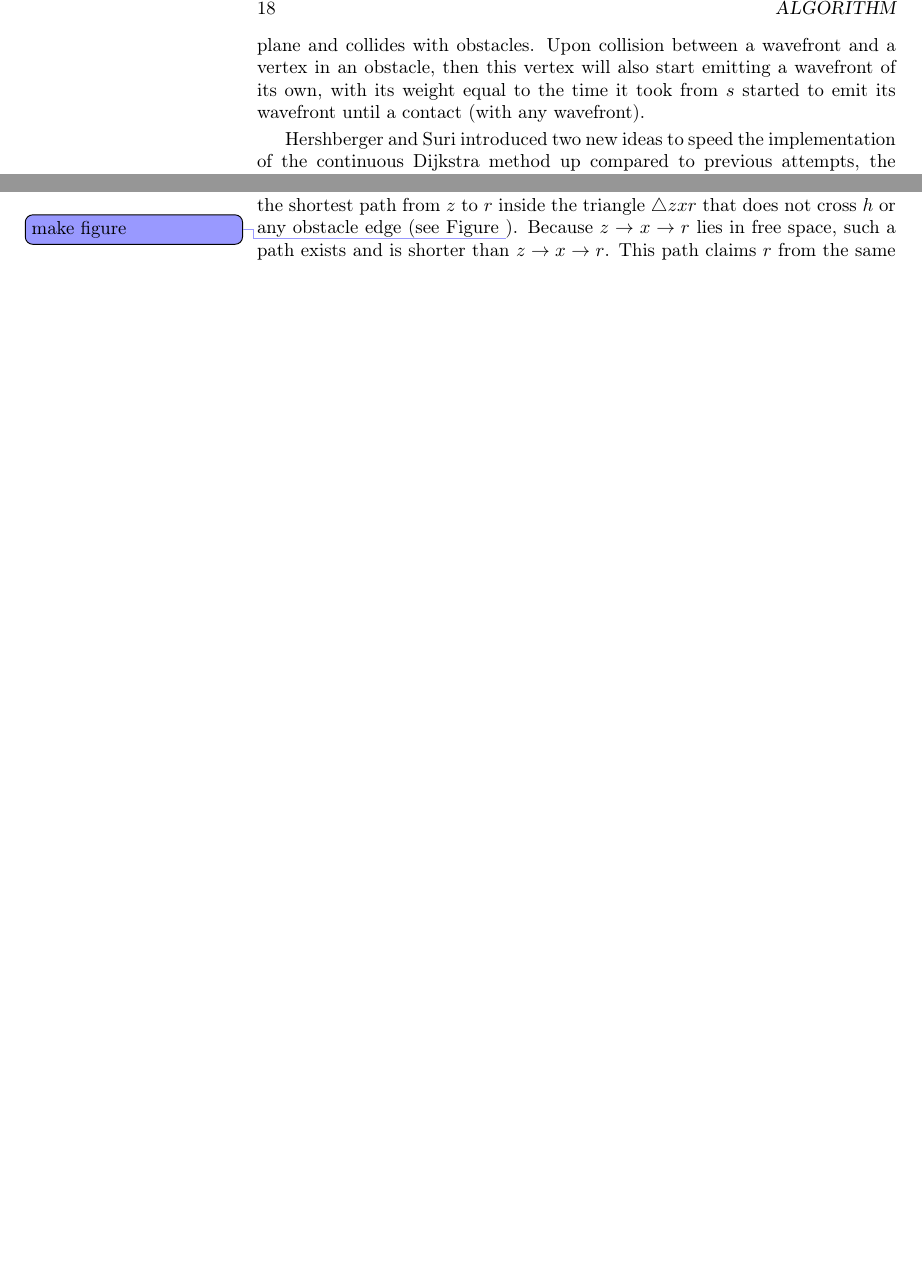
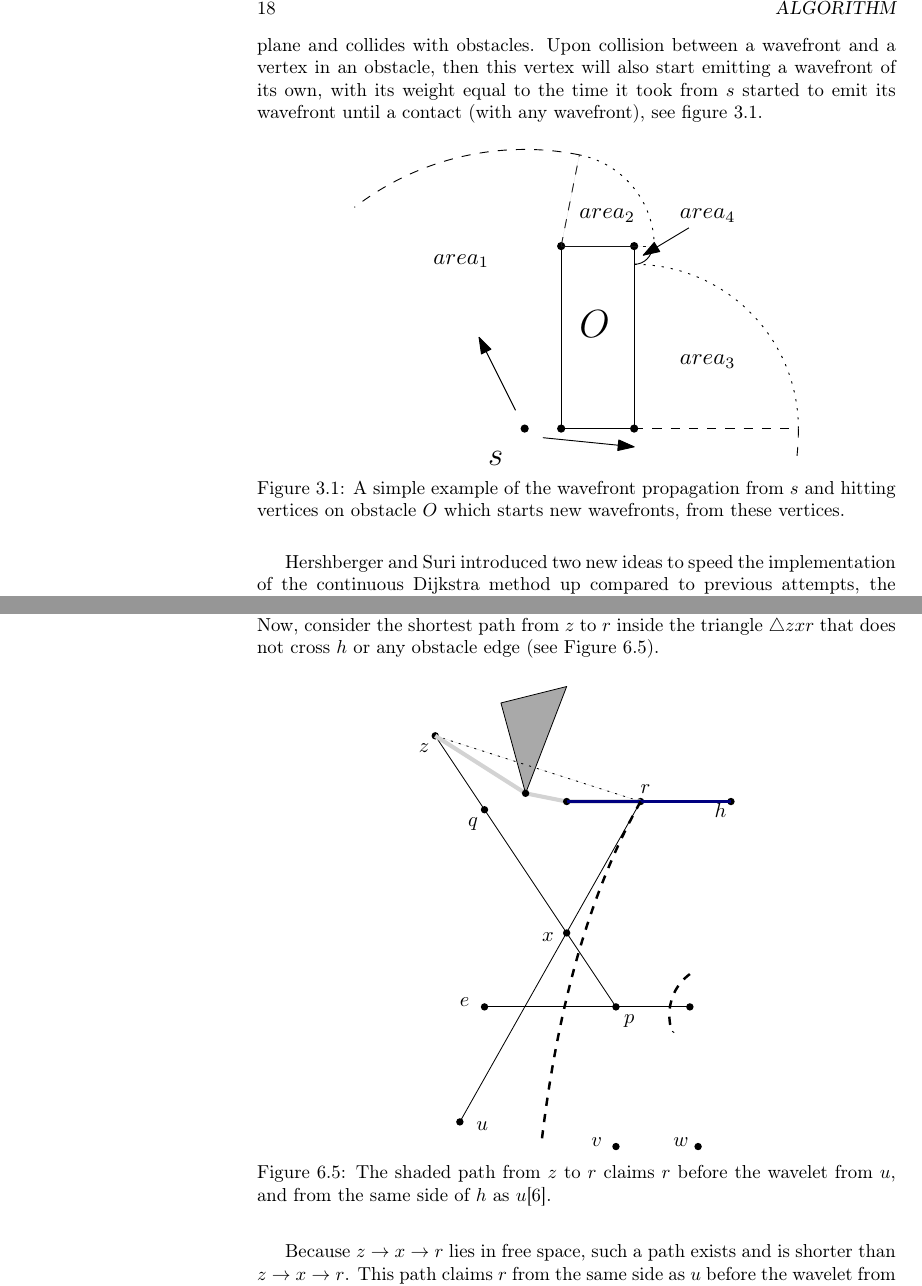
Before and after one commit to hed98bpb/thesis-rebooted, a LaTeX thesis (main.tex, which reads overview.tex, wavefront.tex): two parts of pages 30 and 72 of 120, joined at a grey line, cut so that both start at the same text, the shorter picture padded with empty space. Compiled offline with pdfLaTeX.

Commit message:
Updates from ShareLaTeX

```diff
--- a/main.tex
+++ b/main.tex
@@ -25,14 +25,15 @@
     \vspace{2cm}
 	\textsc{Aarhus University, Department of Computer Science} \\ [25pt] % Your university, school and/or department name(s)
 	\horrule{0.5pt} \\[0.4cm] % Thin top horizontal rule
-    \huge Master Thesis \\
+    \huge Master's Thesis \\
     \huge Shortest Paths in the Plane with Polygon Violations
 	\horrule{2pt} \\[0.5cm] % Thick bottom horizontal rule
 }
 
 \author{
 	Nick Bakkegaard - 20114270\\
-	Peter Burgaard - 201209175
+	Peter Burgaard - 201209175\\
+	[1cm]{\small Advisor: Gerth Stølting Brodal}
 } % Your name
 
 \date{\normalsize\today} % Today's date or a custom date
--- a/overview.tex
+++ b/overview.tex
@@ -33,7 +34,15 @@ free space, where $s$ sends out the first emission, which propagates through
 the plane and collides with obstacles. Upon collision between a wavefront and
 a vertex in an obstacle, then this vertex will also start emitting a wavefront
 of its own, with its weight equal to the time it took from $s$ started to emit
-its wavefront until a contact (with any wavefront).
+its wavefront until a contact (with any wavefront), see figure \ref{fig:introductiontowavefront}.
+
+\begin{figure}[H]
+    \centering
+	\includegraphics[width=0.7\textwidth]{figures/introductiontowavefront.pdf}
+	\caption{A simple example of the wavefront propagation from $s$ and hitting vertices
+	         on obstacle $O$ which starts new wavefronts, from these vertices.}
+     \label{fig:introductiontowavefront}
+\end{figure}
 
 Hershberger and Suri introduced two new ideas to speed the implementation of the
 continuous Dijkstra method up compared to previous attempts, the first being a
--- a/wavefront.tex
+++ b/wavefront.tex
@@ -577,7 +577,17 @@ the marking rules.
 	r$ starting at time $d(u,s)$. Observe also that the path $z \to x \to r$
 	is a legal path --- it lies in free space. Now, consider the shortest
 	path from $z$ to $r$ inside the triangle $\bigtriangleup zxr$ that does
-	not cross $h$ or any obstacle edge (see Figure \peter{make figure}). Because $z\to x \to
+	not cross $h$ or any obstacle edge (see Figure \ref{fig:complexfigure}).
+
+	\begin{figure}[H]
+	\centering
+	\includegraphics[width=0.5\textwidth]{figures/complexfigure.pdf}
+	\caption{The shaded path from $z$ to $r$ claims $r$ before the wavelet
+	         from $u$, and from the same side of $h$ as $u$\cite{HershbergerS99}.}
+	\label{fig:complexfigure}
+    \end{figure}
+
+	Because $z\to x \to
 	r$ lies in free space, such a path exists and is shorter than $z \to x
 	\to r$. This path claims $r$ from the same side as $u$ before the wavelet
 	from $u$ reaches $r$. (If the path passes through an endpoint of $h$,
```
Also changed, not shown: conclusion.tex (+3 -1 lines), conformingsubdivision.tex (+1 -3 lines), proofsforconforming.tex (+2 -3 lines), figures/complexfigure.pdf (added), overview.tex (17 more changed lines).
